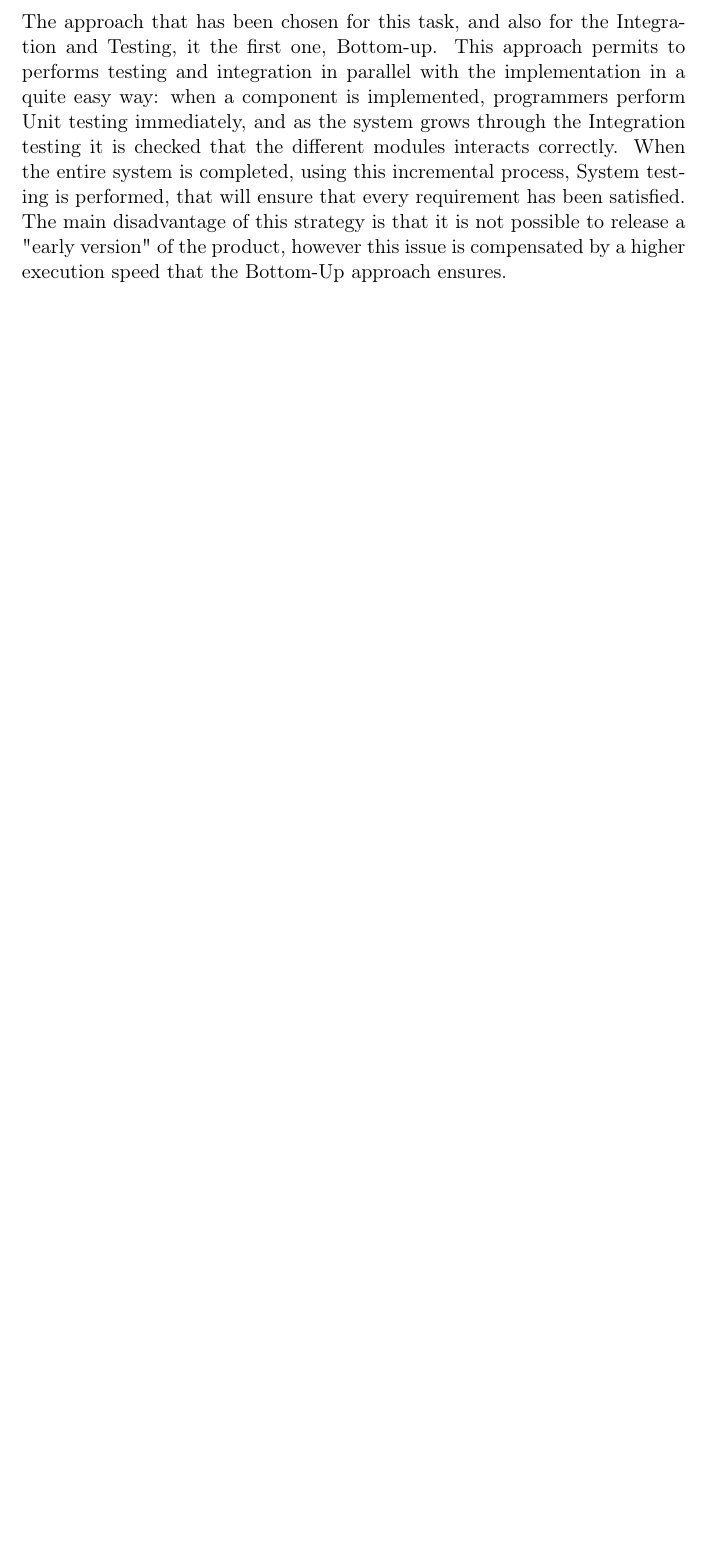
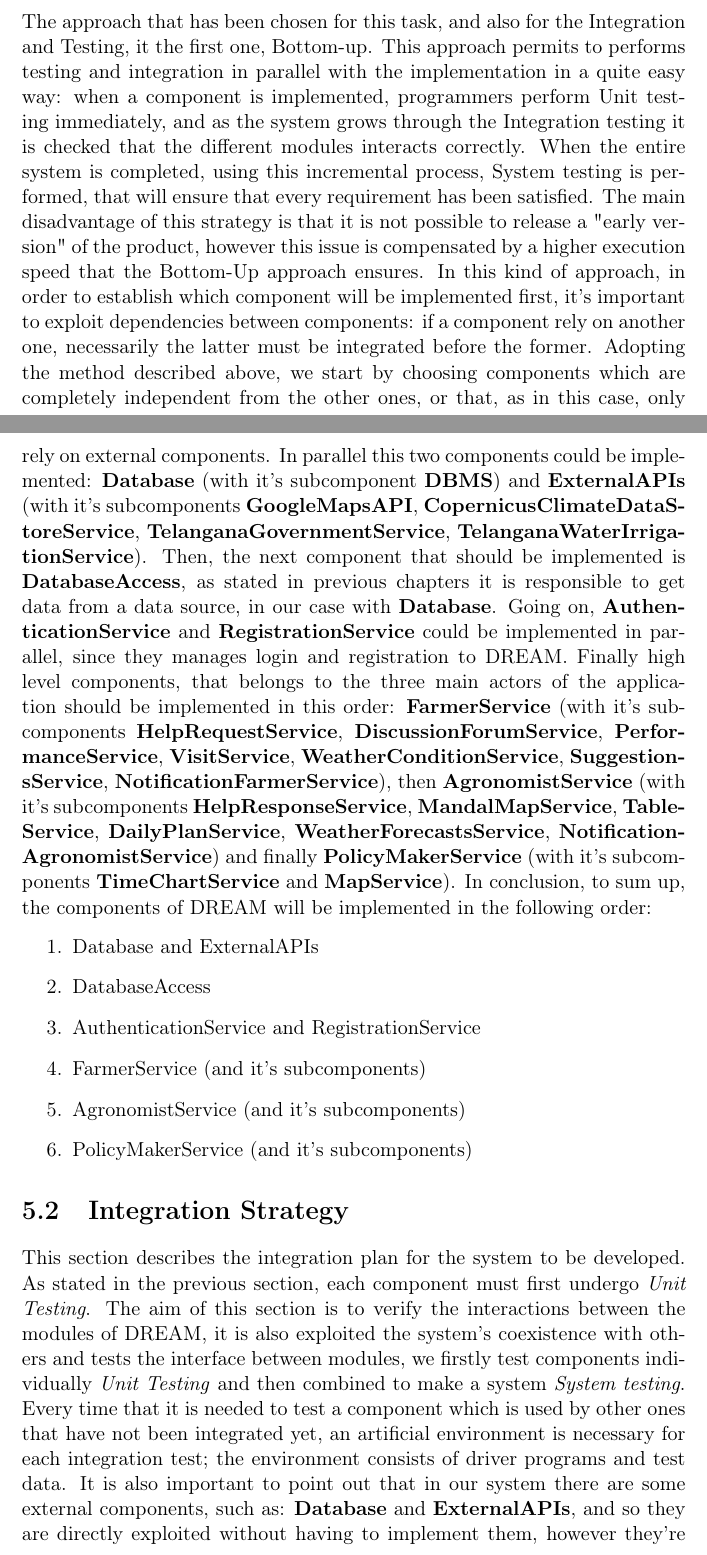
Before and after one commit to ElisaServidio/DREAM-Data-dRiven-PrEdictive-FArMing-in-Telengana, a LaTeX document (DD/main.tex, which reads DD/Chapters/Chapter5/5.1ImplementationPlan.tex, DD/Chapters/Chapter5/5.2IntegrationStat.tex): part of page 43 of 45 before the commit and two parts of pages 43 and 44 of 50 after it, the two joined at a grey line, cut so that both start at the same text, the shorter picture padded with empty space. Compiled offline with pdfLaTeX.

Commit message:
Chap5 updated

```diff
--- a/DD/Chapters/Chapter5/5.1ImplementationPlan.tex
+++ b/DD/Chapters/Chapter5/5.1ImplementationPlan.tex
@@ -8,3 +8,18 @@ In order to choose which component will be implemented first, there are two main
 The approach that has been chosen for this task, and also for the Integration and Testing, it the first one, Bottom-up.
 This approach permits to performs testing and integration in parallel with the implementation in a quite easy way: when a component is implemented, programmers perform Unit testing immediately, and as the system grows through the Integration testing it is checked that the different modules interacts correctly. When the entire system is completed, using this incremental process, System testing is performed, that will ensure that every requirement has been satisfied.
 The main disadvantage of this strategy is that it is not possible to release a "early version" of the product, however this issue is compensated by a higher execution speed that the Bottom-Up approach ensures.
+In this kind of approach, in order to establish which component will be implemented first, it's important to exploit dependencies between components: if a component rely on another one, necessarily the latter must be integrated before the former.
+Adopting the method described above, we start by choosing components which are completely independent from the other ones, or that, as in this case, only rely on external components.
+In parallel this two components could be implemented: \textbf{Database} (with it's subcomponent \textbf{DBMS}) and \textbf{ExternalAPIs} (with it's subcomponents \textbf{GoogleMapsAPI}, \textbf{CopernicusClimateDataStoreService}, \textbf{TelanganaGovernmentService}, \textbf{TelanganaWaterIrrigationService}).
+Then, the next component that should be implemented is \textbf{DatabaseAccess}, as stated in previous chapters it is responsible to get data from a data source, in our case with \textbf{Database}.
+Going on, \textbf{AuthenticationService} and \textbf{RegistrationService} could be implemented in parallel, since they manages login and registration to DREAM.
+Finally high level components, that belongs to the three main actors of the application should be implemented in this order: \textbf{FarmerService} (with it's subcomponents \textbf{HelpRequestService}, \textbf{DiscussionForumService}, \textbf{PerformanceService}, \textbf{VisitService}, \textbf{WeatherConditionService}, \textbf{SuggestionsService}, \textbf{NotificationFarmerService}), then \textbf{AgronomistService} (with it's subcomponents \textbf{HelpResponseService}, \textbf{MandalMapService}, \textbf{TableService}, \textbf{DailyPlanService}, \textbf{WeatherForecastsService}, \textbf{NotificationAgronomistService}) and finally \textbf{PolicyMakerService} (with it's subcomponents \textbf{TimeChartService} and \textbf{MapService}).
+In conclusion, to sum up, the components of DREAM will be implemented in the following order:
+\begin{enumerate}
+  \item Database and ExternalAPIs
+  \item DatabaseAccess
+  \item AuthenticationService and RegistrationService
+  \item FarmerService (and it's subcomponents)
+  \item AgronomistService (and it's subcomponents)
+  \item PolicyMakerService (and it's subcomponents)
+\end{enumerate}
--- /dev/null
+++ b/DD/Chapters/Chapter5/5.2IntegrationStat.tex
@@ -0,0 +1,9 @@
+\section{Integration Strategy}
+
+This section describes the integration plan for the system to be developed. As stated in the previous section, each component must first undergo \textit{Unit Testing}.
+The aim of this section is to verify the interactions between the modules of DREAM, it is also exploited the system's coexistence with others and tests the interface between modules, we firstly test components individually \textit{Unit Testing} and then combined to make a system \textit{System testing}.
+Every time that it is needed to test a component which is used by other ones that have not been integrated yet, an artificial environment is necessary for each integration test; the environment consists of driver programs and test data.
+It is also important to point out that in our system there are some external components, such as: \textbf{Database} and \textbf{ExternalAPIs}, and so they are directly exploited without having to implement them, however they're integrated as soon as possible in order to test whether their interfaces can communicated properly.
+The following diagrams illustrate the integration process at the various levels of dependency.
+(Note that it is not possible to apply a pure bottom-up approach due to the mutual dependency relationship between \textit{ExternalAPIs} and some high level components).
+\begin{center}
```
Also changed, not shown: DD/Chapters/Chapter2/2.4RuntimeView.tex (+1 -1 lines), DD/Chapters/Chapter5/5.3TestingPlan.tex (added, +12 -0 lines), DD/Chapters/Chapter5/chapter5.tex (+2 -0 lines), DD/Images/Farmer Registration Sequence Diagram.png, DD/Images/IntegrationStrategy/IT1.png (added), DD/Images/IntegrationStrategy/IT2.png (added), DD/Images/IntegrationStrategy/IT3.png (added), DD/Images/System Architecture.png, DD/Chapters/Chapter5/5.2IntegrationStat.tex (29 more changed lines).
